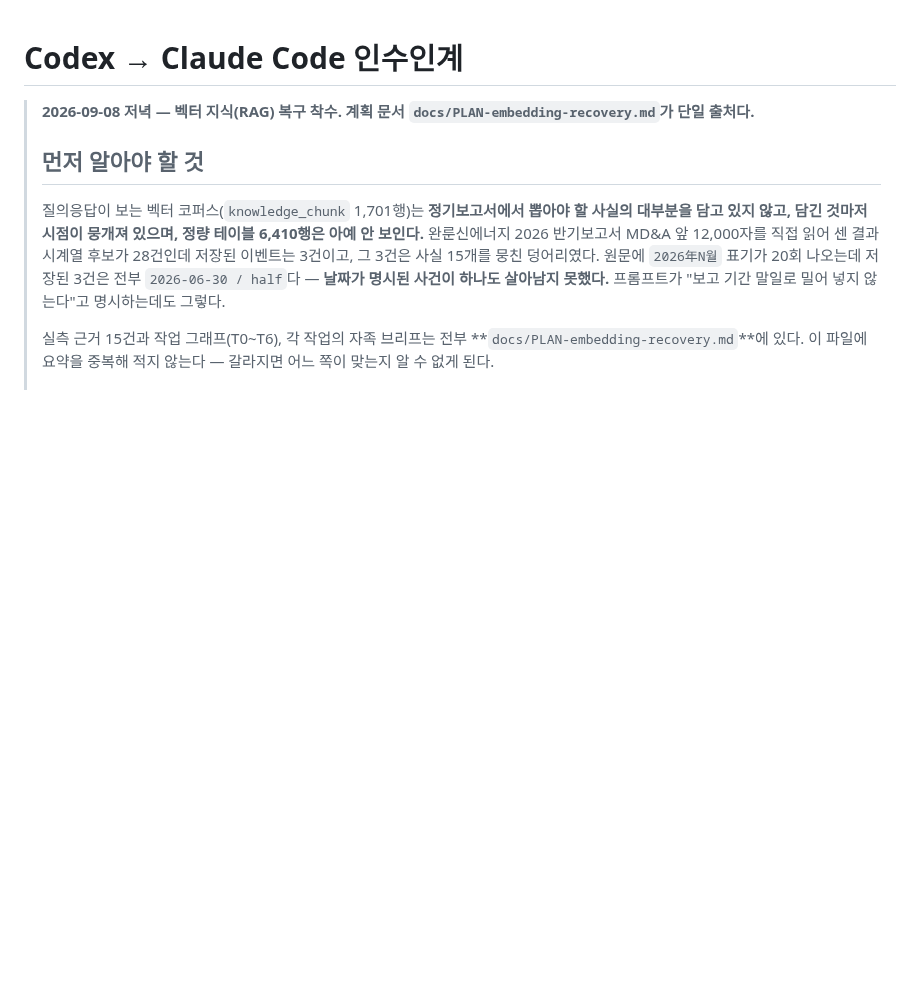
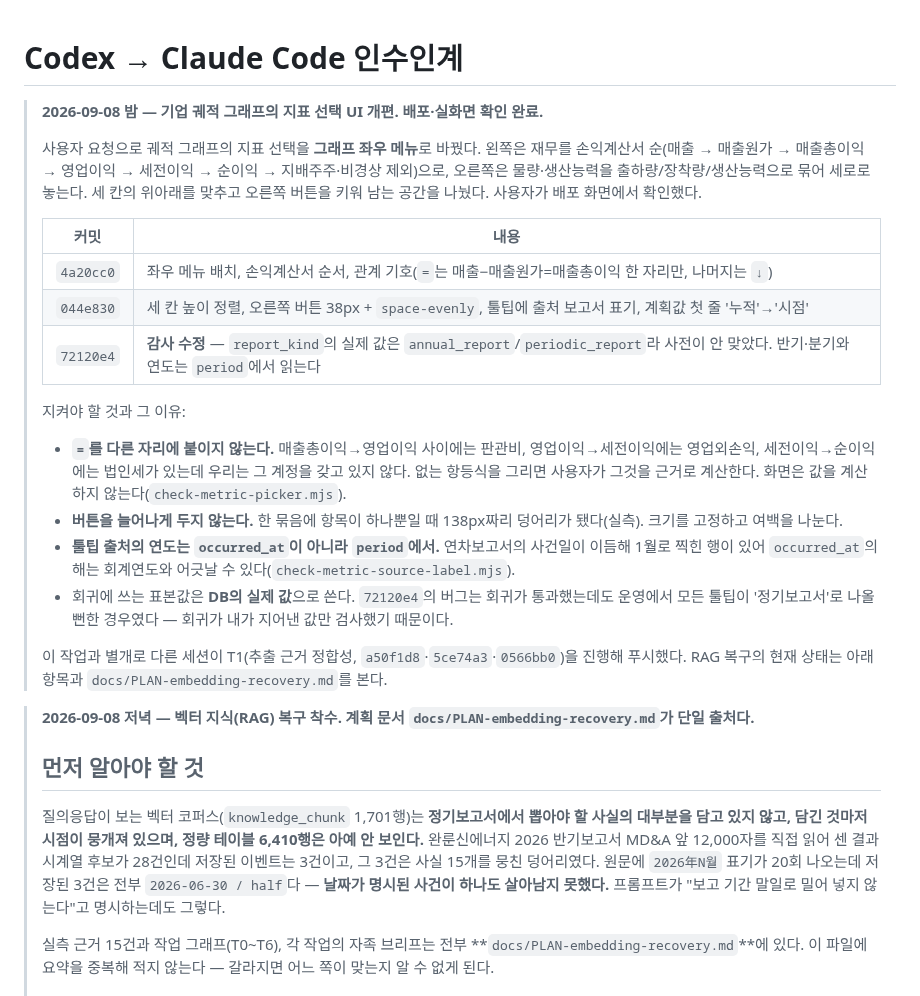
Before and after one commit to dongiljeffjang-ux/china_battery_info, a Markdown page: docs/HANDOFF-CODEX.md, the part around the change. GitHub-like rendering; blank space fills up the shorter version.

Commit message:
docs: 인수인계에 궤적 지표 선택 UI 개편과 감사 교훈 기록
배포 화면에서 사용자가 확인한 세 커밋(좌우 메뉴·높이 정렬·툴팁 출처)을 적고,
다음 사람이 지켜야 할 것과 그 이유를 남긴다. 특히 회귀 표본값을 지어낸 값이
아니라 DB의 실제 값으로 써야 한다는 교훈 — 회귀가 통과했는데도 운영에서 모든
툴팁이 '정기보고서'로 나올 뻔했다.

Co-Authored-By: Claude Fable 5.1 <noreply@anthropic.com>

```diff
--- a/docs/HANDOFF-CODEX.md
+++ b/docs/HANDOFF-CODEX.md
@@ -1,4 +1,31 @@
 # Codex → Claude Code 인수인계
+
+> **2026-09-08 밤 — 기업 궤적 그래프의 지표 선택 UI 개편. 배포·실화면 확인 완료.**
+>
+> 사용자 요청으로 궤적 그래프의 지표 선택을 **그래프 좌우 메뉴**로 바꿨다. 왼쪽은 재무를
+> 손익계산서 순(매출 → 매출원가 → 매출총이익 → 영업이익 → 세전이익 → 순이익 → 지배주주·비경상
+> 제외)으로, 오른쪽은 물량·생산능력을 출하량/장착량/생산능력으로 묶어 세로로 놓는다. 세 칸의
+> 위아래를 맞추고 오른쪽 버튼을 키워 남는 공간을 나눴다. 사용자가 배포 화면에서 확인했다.
+>
+> | 커밋 | 내용 |
+> |---|---|
+> | `4a20cc0` | 좌우 메뉴 배치, 손익계산서 순서, 관계 기호(`=`는 매출−매출원가=매출총이익 한 자리만, 나머지는 `↓`) |
+> | `044e830` | 세 칸 높이 정렬, 오른쪽 버튼 38px + `space-evenly`, 툴팁에 출처 보고서 표기, 계획값 첫 줄 '누적'→'시점' |
+> | `72120e4` | **감사 수정** — `report_kind`의 실제 값은 `annual_report`/`periodic_report`라 사전이 안 맞았다. 반기·분기와 연도는 `period`에서 읽는다 |
+>
+> 지켜야 할 것과 그 이유:
+> - **`=`를 다른 자리에 붙이지 않는다.** 매출총이익→영업이익 사이에는 판관비, 영업이익→세전이익에는
+>   영업외손익, 세전이익→순이익에는 법인세가 있는데 우리는 그 계정을 갖고 있지 않다. 없는 항등식을
+>   그리면 사용자가 그것을 근거로 계산한다. 화면은 값을 계산하지 않는다(`check-metric-picker.mjs`).
+> - **버튼을 늘어나게 두지 않는다.** 한 묶음에 항목이 하나뿐일 때 138px짜리 덩어리가 됐다(실측).
+>   크기를 고정하고 여백을 나눈다.
+> - **툴팁 출처의 연도는 `occurred_at`이 아니라 `period`에서.** 연차보고서의 사건일이 이듬해 1월로
+>   찍힌 행이 있어 `occurred_at`의 해는 회계연도와 어긋날 수 있다(`check-metric-source-label.mjs`).
+> - 회귀에 쓰는 표본값은 **DB의 실제 값**으로 쓴다. `72120e4`의 버그는 회귀가 통과했는데도 운영에서
+>   모든 툴팁이 '정기보고서'로 나올 뻔한 경우였다 — 회귀가 내가 지어낸 값만 검사했기 때문이다.
+>
+> 이 작업과 별개로 다른 세션이 T1(추출 근거 정합성, `a50f1d8`·`5ce74a3`·`0566bb0`)을 진행해 푸시했다.
+> RAG 복구의 현재 상태는 아래 항목과 `docs/PLAN-embedding-recovery.md`를 본다.
 
 > **2026-09-08 저녁 — 벡터 지식(RAG) 복구 착수. 계획 문서 `docs/PLAN-embedding-recovery.md`가 단일 출처다.**
 >
```
